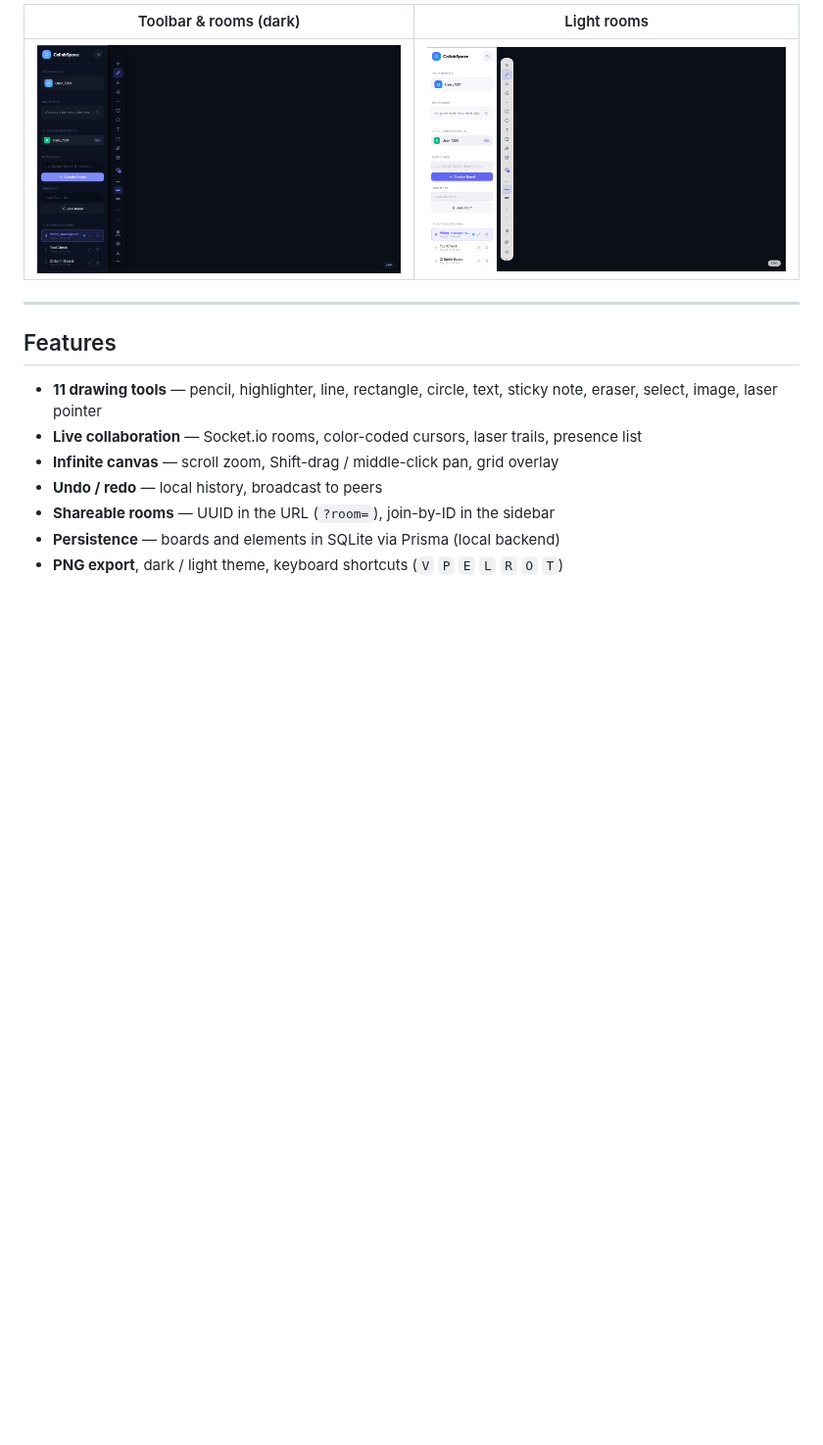
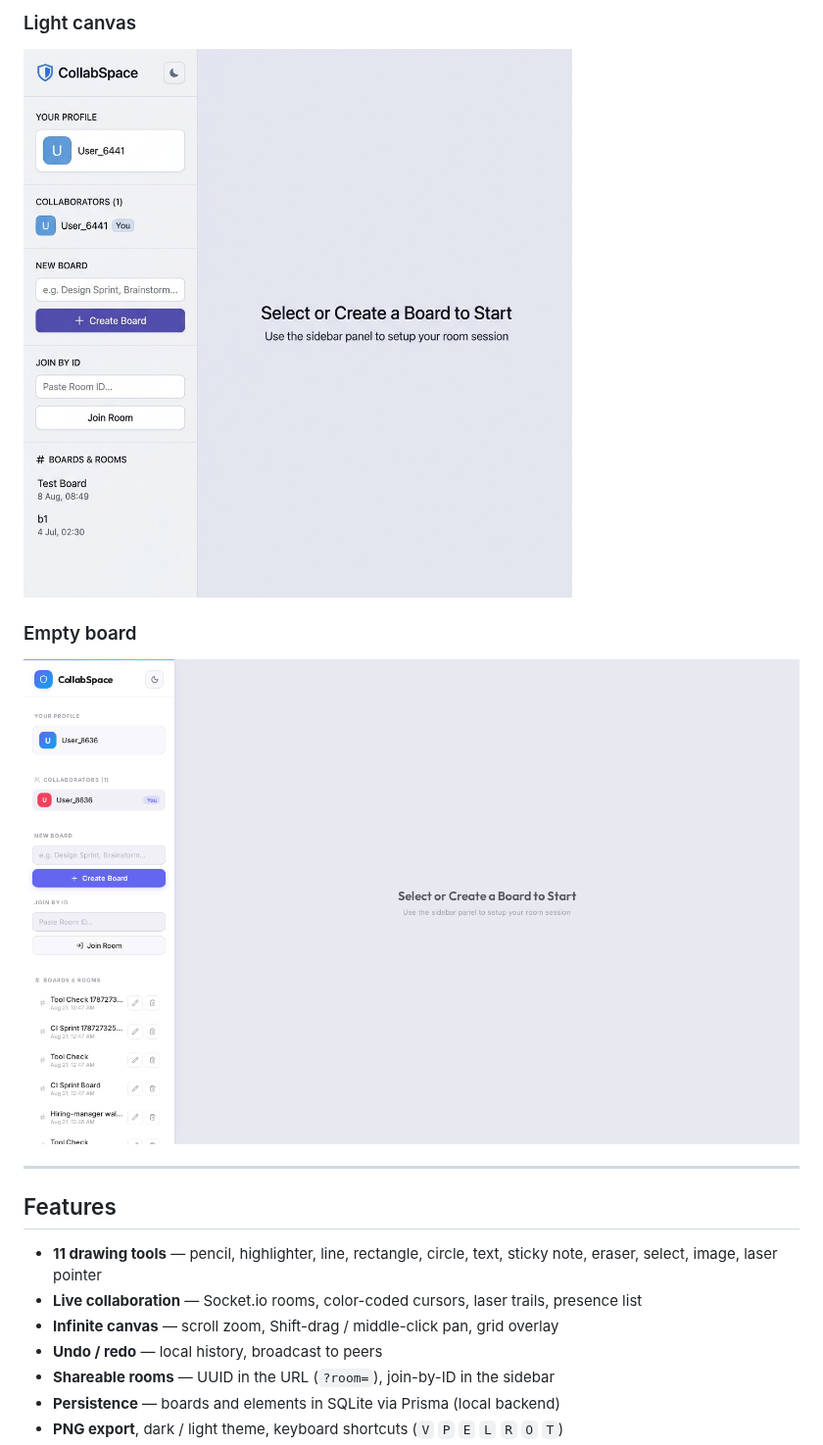
Before and after one commit to devtechedge/collabspace-express, a Markdown page: README.md, the part around one of its changes. Shown at 98% size. Drawn GitHub-style; pictures changed too: docs/screenshots/03-toolbar-and-rooms.png (deleted), docs/screenshots/03-toolbar.png (added), docs/screenshots/04-light-rooms.png (deleted); blank space fills up the shorter version.

```diff
--- a/README.md
+++ b/README.md
@@ -32,7 +31,9 @@ Real-time multiplayer whiteboard — infinite canvas, live cursors, and Prisma-b
 
-| Toolbar & rooms (dark) | Light rooms |
-|------------------------|-------------|
-| ![Dark UI with tool rail and a live room](docs/screenshots/03-toolbar-and-rooms.png) | ![Light UI after creating a board](docs/screenshots/04-light-rooms.png) |
+### Light canvas
+![Light-mode whiteboard with rooms and collaborators](docs/screenshots/02-light-canvas.png)
+
+### Empty board
+![Dark UI after load — sidebar, infinite canvas, start-drawing hint](docs/screenshots/03-toolbar.png)
 
 ---
 
```
Also changed, not shown: other parts of README.md (+3 -4 lines), docs/screenshots/social-preview.jpg.
